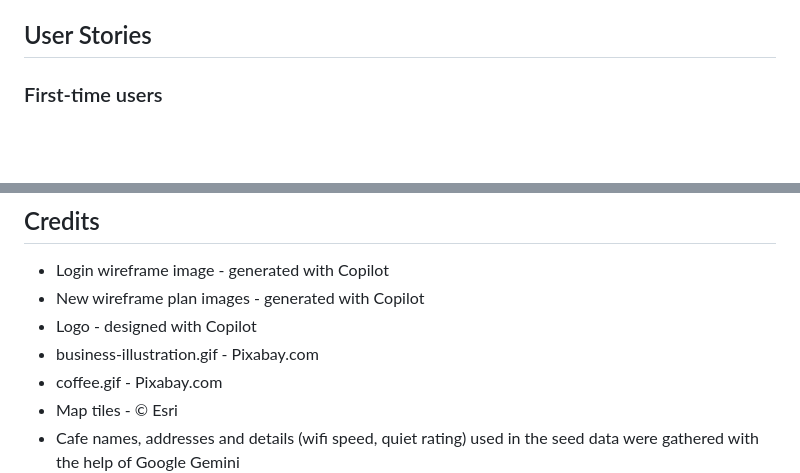
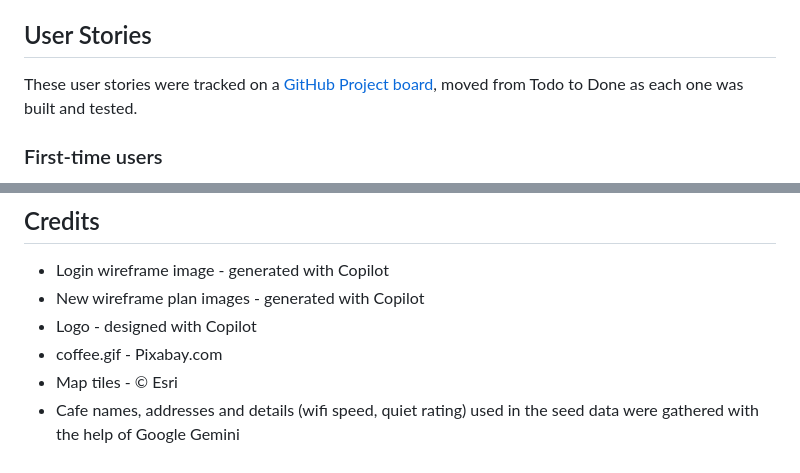
Before and after one commit to Anasztazia12/milestone3, a Markdown page: README.md, 2 parts joined by grey strips. Rendered like a GitHub page; blank space fills up the shorter version.

Commit message:
Document the GitHub Project board setup and remove unused credit

```diff
--- a/README.md
+++ b/README.md
@@ -109,6 +109,8 @@ The solution becomes valuable when it offers:
 - create a project that is realistic for MS3
 
 ## User Stories
+
+These user stories were tracked on a [GitHub Project board](https://github.com/users/Anasztazia12/projects/11), moved from Todo to Done as each one was built and tested.
 
 ### First-time users
 
@@ -391,7 +393,6 @@ While working on this project I also googled a few similar apps, and it turned o
 - Login wireframe image - generated with Copilot
 - New wireframe plan images - generated with Copilot
 - Logo - designed with Copilot
-- business-illustration.gif - Pixabay.com
 - coffee.gif - Pixabay.com
 - Map tiles - &copy; Esri
 - Cafe names, addresses and details (wifi speed, quiet rating) used in the seed data were gathered with the help of Google Gemini
```
Also changed, not shown: TESTING.md (+5 -0 lines), assets/images/board-empty.png (added), assets/images/board.png (added), assets/images/business-illustration.gif (deleted), assets/images/github-issues-cleanup.png (added).
